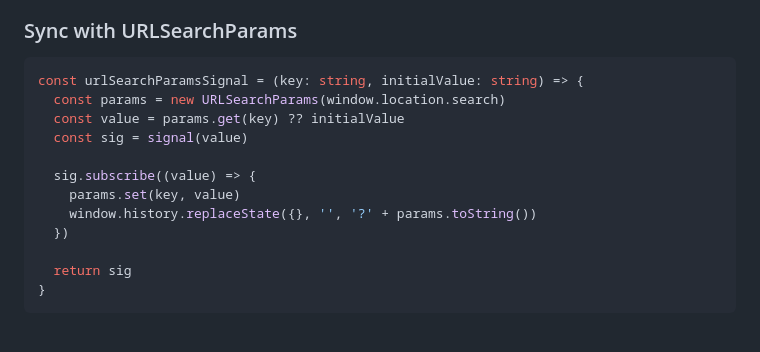
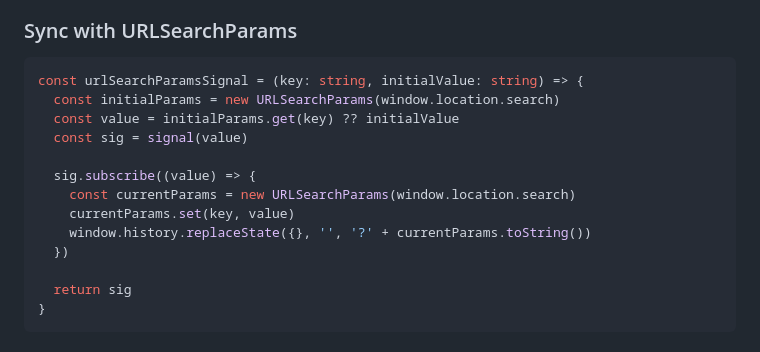
Before and after one commit to duncsully/solit, a Markdown page: readme.md, the part around the change. Rendered like a GitHub page.

Commit message:
doc: fix url search params recipe

````diff
--- a/readme.md
+++ b/readme.md
@@ -246,13 +246,14 @@ const localStorageSignal = <T>(key: string, initialValue: T) => {
 
 ```ts
 const urlSearchParamsSignal = (key: string, initialValue: string) => {
-  const params = new URLSearchParams(window.location.search)
-  const value = params.get(key) ?? initialValue
+  const initialParams = new URLSearchParams(window.location.search)
+  const value = initialParams.get(key) ?? initialValue
   const sig = signal(value)
 
   sig.subscribe((value) => {
-    params.set(key, value)
-    window.history.replaceState({}, '', '?' + params.toString())
+    const currentParams = new URLSearchParams(window.location.search)
+    currentParams.set(key, value)
+    window.history.replaceState({}, '', '?' + currentParams.toString())
   })
 
   return sig
````
